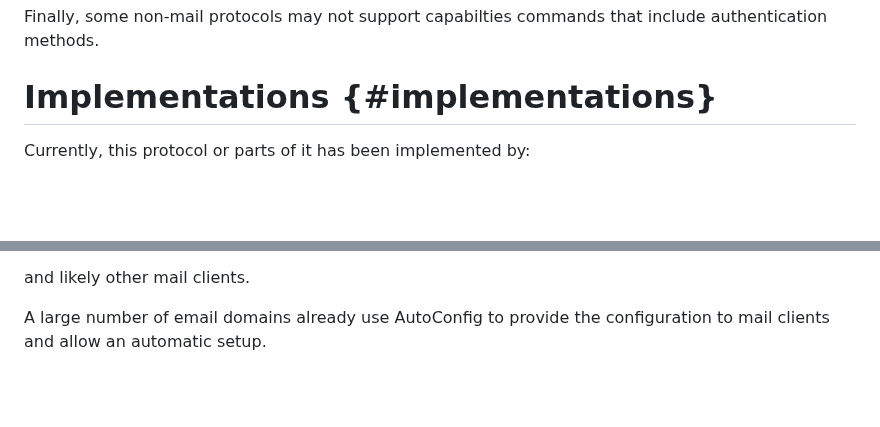
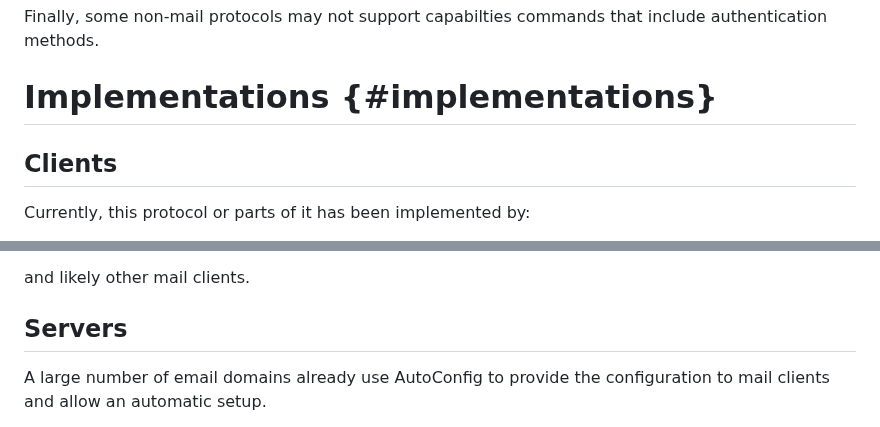
Before and after one commit to benbucksch/autoconfig-spec, a Markdown page: draft-ietf-mailmaint-autoconfig.md, 2 parts joined by grey strips. GitHub-like rendering; blank space fills up the shorter version.

Commit message:
Implementations: Clients and servers separate sections

```diff
--- a/draft-ietf-mailmaint-autoconfig.md
+++ b/draft-ietf-mailmaint-autoconfig.md
@@ -1329,6 +1329,8 @@ include authentication methods.
 
 # Implementations {#implementations}
 
+## Clients
+
 Currently, this protocol or parts of it has been implemented by:
 
 * [Thunderbird](https://thunderbird.net)
@@ -1343,6 +1345,8 @@ Currently, this protocol or parts of it has been implemented by:
 * [Delta Chat](https://delta.chat/)
 
 and likely other mail clients.
+
+## Servers
 
 A large number of email domains already use AutoConfig to provide
 the configuration to mail clients and allow an automatic setup.
```
